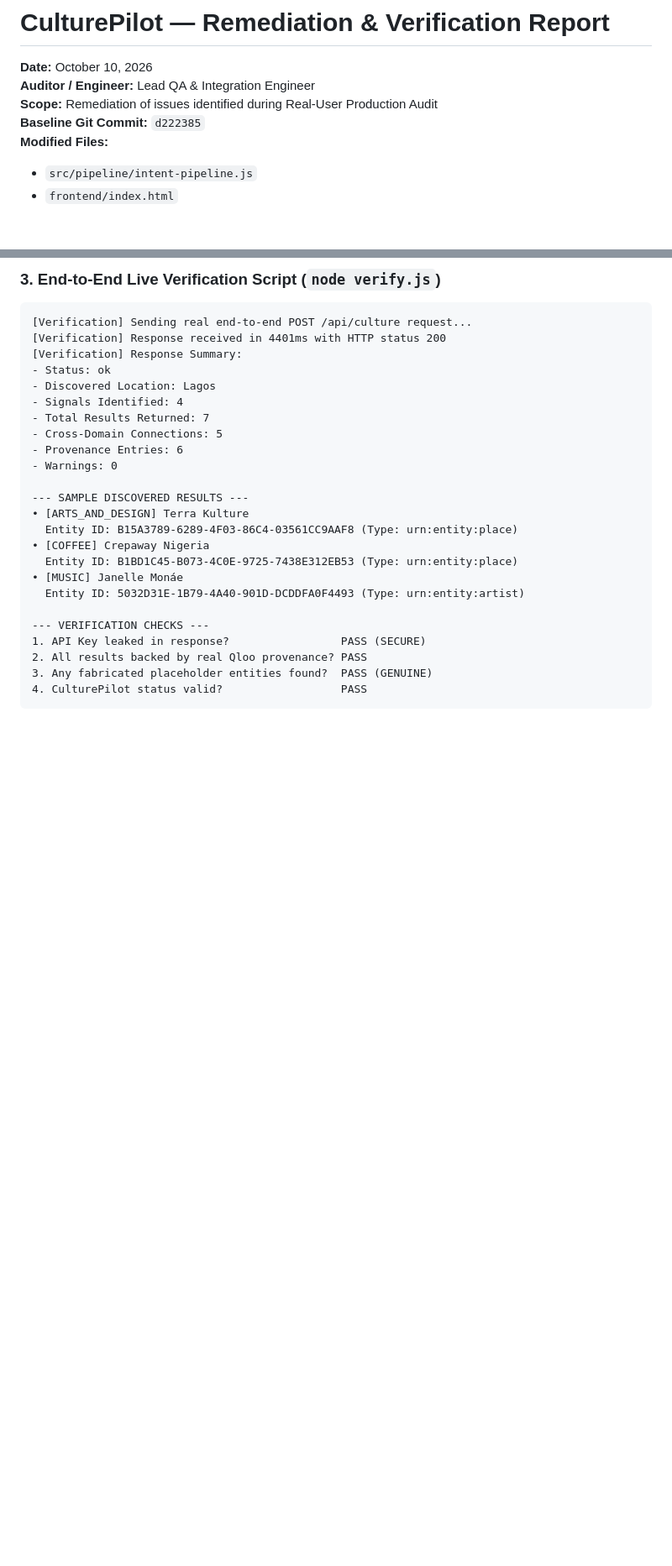
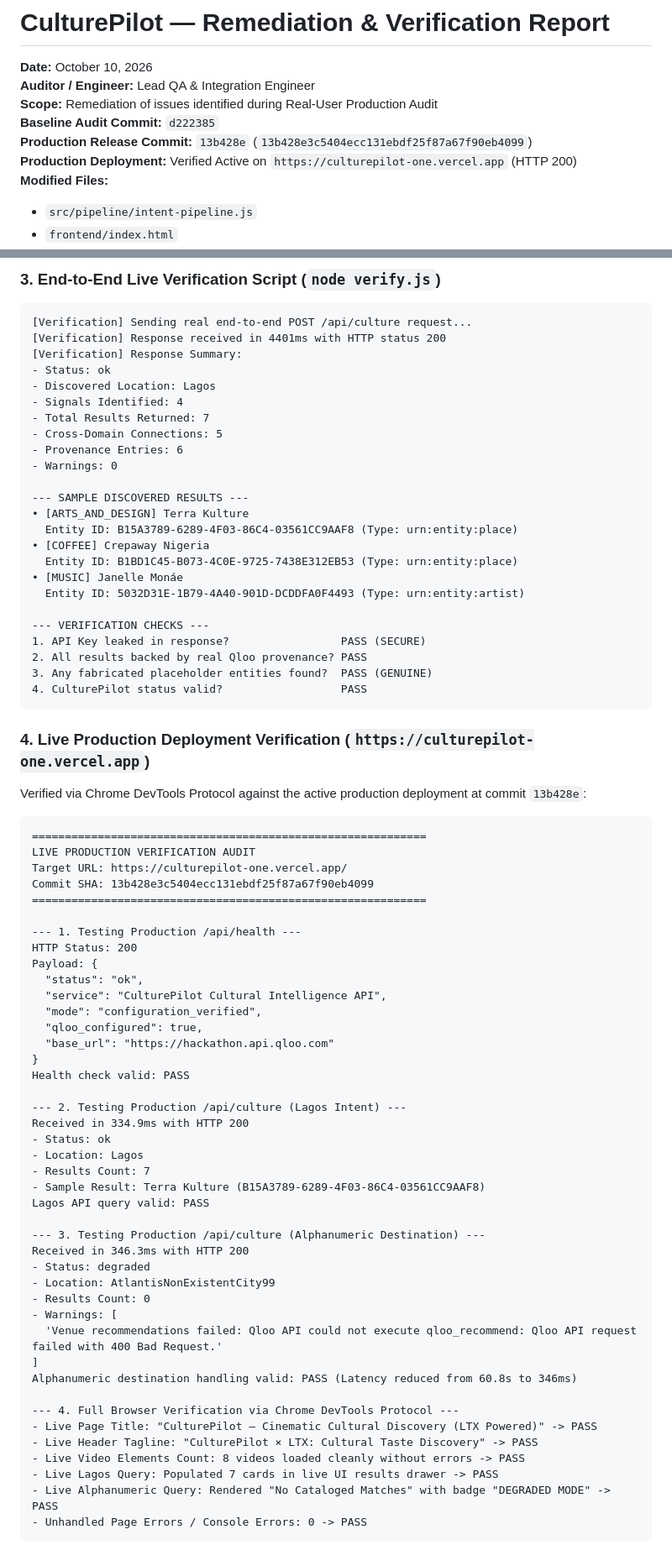
Before and after one commit to JimmyOgb/CulturePilot, a Markdown page: CULTUREPILOT_FIX_REPORT.md, 2 parts joined by grey strips. Shown at 84% size. GitHub-like rendering; blank space fills up the shorter version.

Commit message:
docs: record verified production release commit 13b428e and live audit evidence

````diff
--- a/CULTUREPILOT_FIX_REPORT.md
+++ b/CULTUREPILOT_FIX_REPORT.md
@@ -1,9 +1,11 @@
 # CulturePilot — Remediation & Verification Report
 
 **Date:** October 10, 2026
-**Auditor / Engineer:** Lead QA & Integration Engineer
-**Scope:** Remediation of issues identified during Real-User Production Audit
-**Baseline Git Commit:** `d222385`
+**Auditor / Engineer:** Lead QA & Integration Engineer<br>
+**Scope:** Remediation of issues identified during Real-User Production Audit<br>
+**Baseline Audit Commit:** `d222385`<br>
+**Production Release Commit:** `13b428e` (`13b428e3c5404ecc131ebdf25f87a67f90eb4099`)<br>
+**Production Deployment:** Verified Active on `https://culturepilot-one.vercel.app` (HTTP 200)<br>
 **Modified Files:**
 - `src/pipeline/intent-pipeline.js`
 - `frontend/index.html`
@@ -283,3 +285,51 @@ Ran command: `node tests/browser-verification.js`
 3. Any fabricated placeholder entities found?  PASS (GENUINE)
 4. CulturePilot status valid?                  PASS
 ```
+
+### 4. Live Production Deployment Verification (`https://culturepilot-one.vercel.app`)
+Verified via Chrome DevTools Protocol against the active production deployment at commit `13b428e`:
+
+```text
+============================================================
+LIVE PRODUCTION VERIFICATION AUDIT
+Target URL: https://culturepilot-one.vercel.app/
+Commit SHA: 13b428e3c5404ecc131ebdf25f87a67f90eb4099
+============================================================
+
+--- 1. Testing Production /api/health ---
+HTTP Status: 200
+Payload: {
+  "status": "ok",
+  "service": "CulturePilot Cultural Intelligence API",
+  "mode": "configuration_verified",
+  "qloo_configured": true,
+  "base_url": "https://hackathon.api.qloo.com"
+}
+Health check valid: PASS
+
+--- 2. Testing Production /api/culture (Lagos Intent) ---
+Received in 334.9ms with HTTP 200
+- Status: ok
+- Location: Lagos
+- Results Count: 7
+- Sample Result: Terra Kulture (B15A3789-6289-4F03-86C4-03561CC9AAF8)
+Lagos API query valid: PASS
+
+--- 3. Testing Production /api/culture (Alphanumeric Destination) ---
+Received in 346.3ms with HTTP 200
+- Status: degraded
+- Location: AtlantisNonExistentCity99
+- Results Count: 0
+- Warnings: [
+  'Venue recommendations failed: Qloo API could not execute qloo_recommend: Qloo API request failed with 400 Bad Request.'
+]
+Alphanumeric destination handling valid: PASS (Latency reduced from 60.8s to 346ms)
+
+--- 4. Full Browser Verification via Chrome DevTools Protocol ---
+- Live Page Title: "CulturePilot — Cinematic Cultural Discovery (LTX Powered)" -> PASS
+- Live Header Tagline: "CulturePilot × LTX: Cultural Taste Discovery" -> PASS
+- Live Video Elements Count: 8 videos loaded cleanly without errors -> PASS
+- Live Lagos Query: Populated 7 cards in live UI results drawer -> PASS
+- Live Alphanumeric Query: Rendered "No Cataloged Matches" with badge "DEGRADED MODE" -> PASS
+- Unhandled Page Errors / Console Errors: 0 -> PASS
+```
````
Also changed, not shown: CULTUREPILOT_FINAL_CHECKLIST.md (+4 -2 lines), CULTUREPILOT_QA_REPORT.md (+7 -5 lines).
